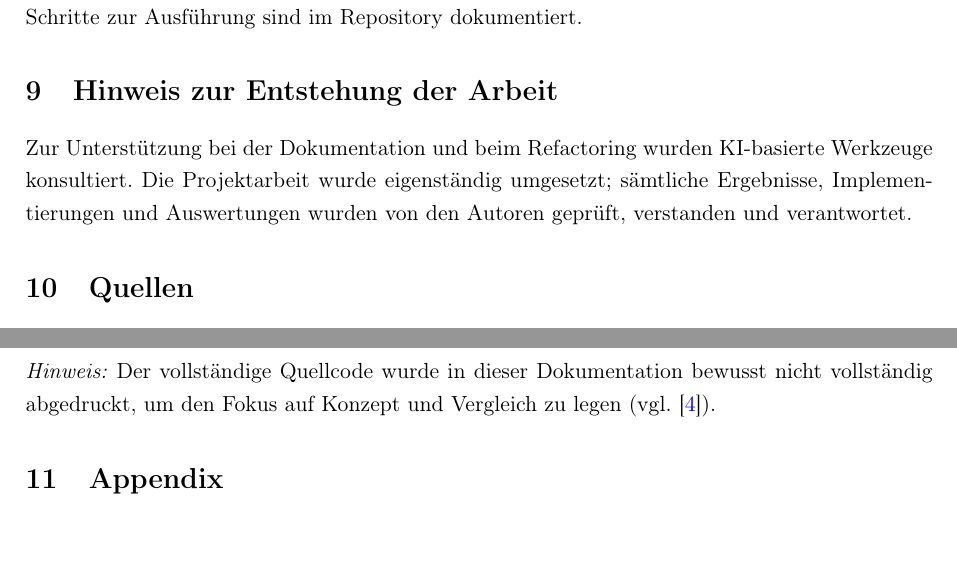
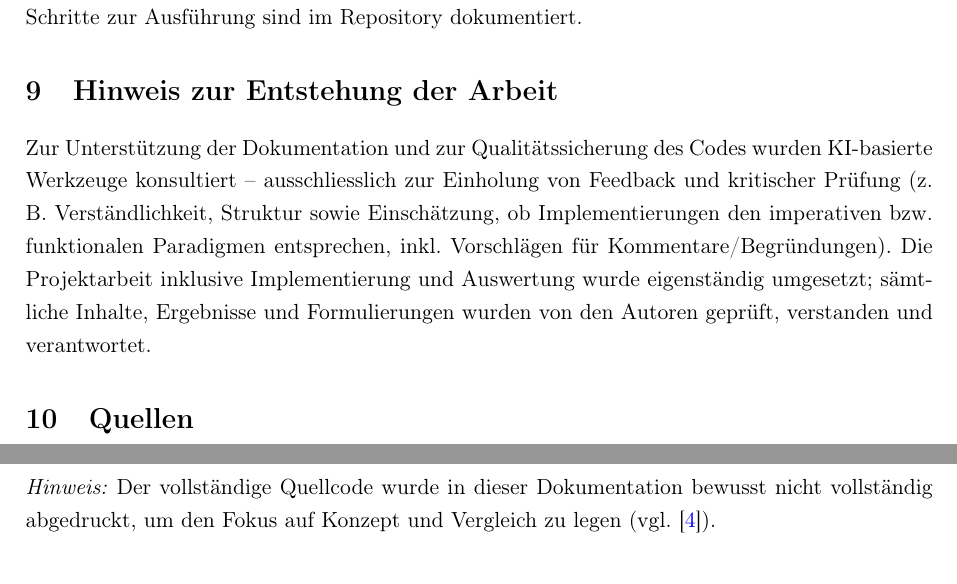
Before and after one commit to stoicfist/Modul-323-Projektarbeit, a LaTeX document (docs/dokumentation.tex): two parts of page 17 of 19, joined at a grey line, cut so that both start at the same text. Compiled offline with pdfLaTeX.

Commit message:
docs: refine AI usage statement and clarify authorship responsibility

```diff
--- a/docs/dokumentation.tex
+++ b/docs/dokumentation.tex
@@ -861,11 +861,7 @@ Die notwendigen Schritte zur Ausführung sind im Repository dokumentiert.
 % ======================================================
 \section{Hinweis zur Entstehung der Arbeit}
 
-Zur Unterstützung bei der Dokumentation und beim Refactoring wurden
-KI-basierte Werkzeuge konsultiert.
-Die Projektarbeit wurde eigenständig umgesetzt; sämtliche Ergebnisse,
-Implementierungen und Auswertungen wurden von den Autoren geprüft,
-verstanden und verantwortet.
+Zur Unterstützung der Dokumentation und zur Qualitätssicherung des Codes wurden KI-basierte Werkzeuge konsultiert – ausschliesslich zur Einholung von Feedback und kritischer Prüfung (z. B. Verständlichkeit, Struktur sowie Einschätzung, ob Implementierungen den imperativen bzw. funktionalen Paradigmen entsprechen, inkl. Vorschlägen für Kommentare/Begründungen). Die Projektarbeit inklusive Implementierung und Auswertung wurde eigenständig umgesetzt; sämtliche Inhalte, Ergebnisse und Formulierungen wurden von den Autoren geprüft, verstanden und verantwortet.
 
 % ======================================================
 \section{Quellen}
```
Also changed, not shown: docs/dokumentation.pdf.
